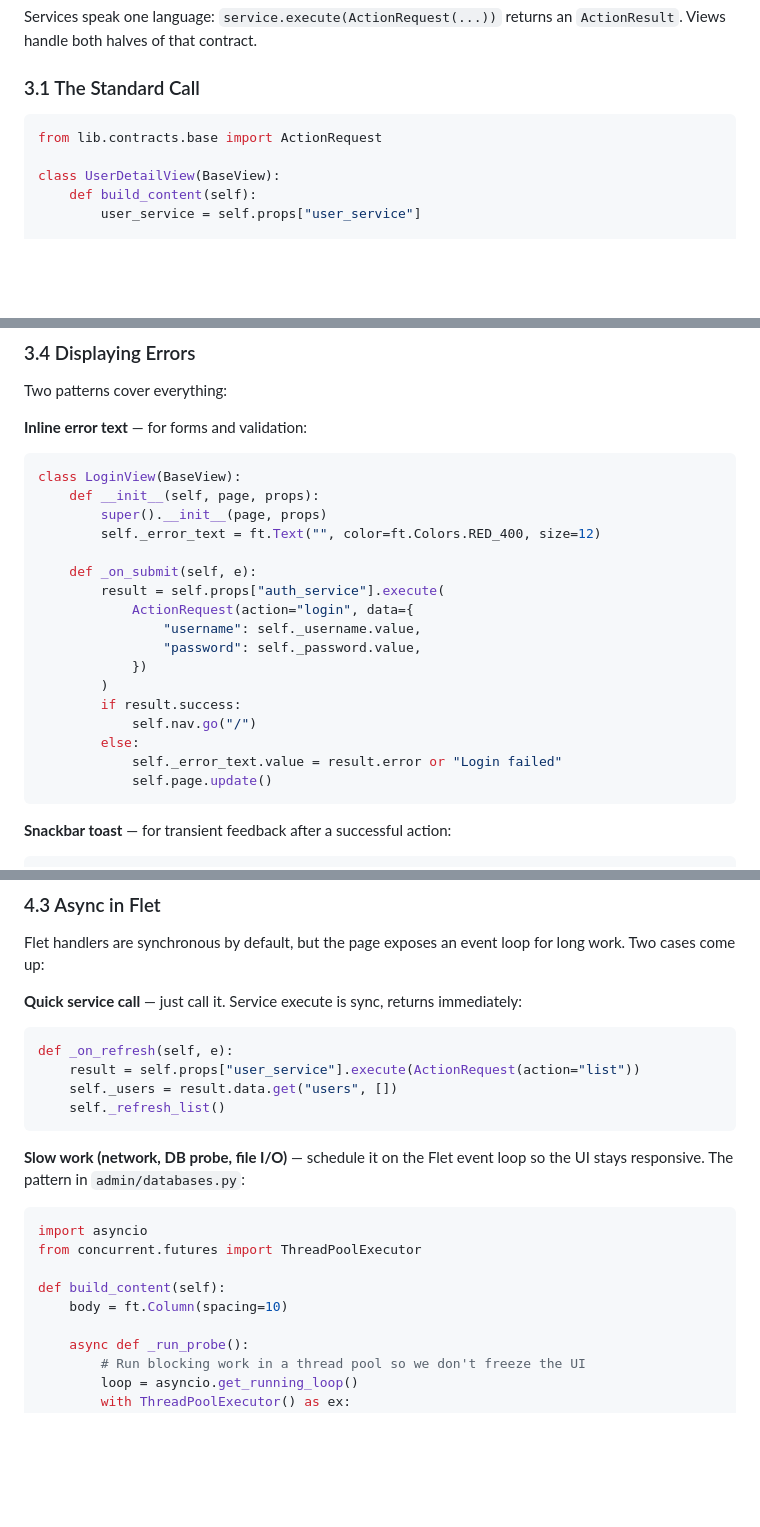
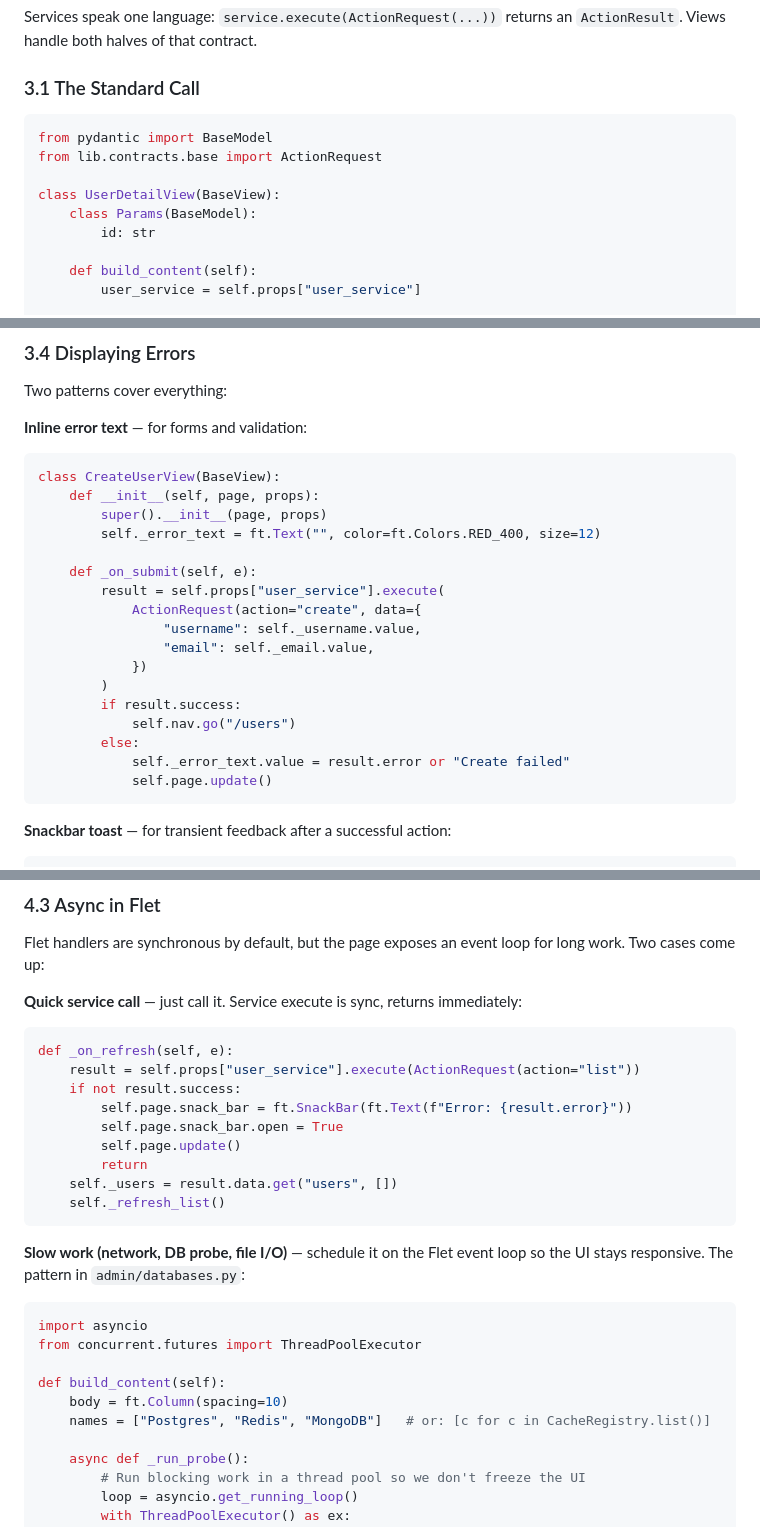
Before and after one commit to rodwlz/flex-templates, a Markdown page: docs/VIEW_DEVELOPMENT.md, 3 parts joined by grey strips. Rendered like a GitHub page; blank space fills up the shorter version.

````diff
--- a/docs/VIEW_DEVELOPMENT.md
+++ b/docs/VIEW_DEVELOPMENT.md
@@ -217,9 +221,13 @@ Services speak one language: `service.execute(ActionRequest(...))` returns an
 ### 3.1 The Standard Call
 
 ```python
+from pydantic import BaseModel
 from lib.contracts.base import ActionRequest
 
 class UserDetailView(BaseView):
+    class Params(BaseModel):
+        id: str
+
     def build_content(self):
         user_service = self.props["user_service"]
 
@@ -327,22 +337,22 @@ Two patterns cover everything:
 **Inline error text** — for forms and validation:
 
 ```python
-class LoginView(BaseView):
+class CreateUserView(BaseView):
     def __init__(self, page, props):
         super().__init__(page, props)
         self._error_text = ft.Text("", color=ft.Colors.RED_400, size=12)
 
     def _on_submit(self, e):
-        result = self.props["auth_service"].execute(
-            ActionRequest(action="login", data={
+        result = self.props["user_service"].execute(
+            ActionRequest(action="create", data={
                 "username": self._username.value,
-                "password": self._password.value,
+                "email": self._email.value,
             })
         )
         if result.success:
-            self.nav.go("/")
+            self.nav.go("/users")
         else:
-            self._error_text.value = result.error or "Login failed"
+            self._error_text.value = result.error or "Create failed"
             self.page.update()
 ```
 
@@ -486,6 +496,11 @@ immediately:
 ```python
 def _on_refresh(self, e):
     result = self.props["user_service"].execute(ActionRequest(action="list"))
+    if not result.success:
+        self.page.snack_bar = ft.SnackBar(ft.Text(f"Error: {result.error}"))
+        self.page.snack_bar.open = True
+        self.page.update()
+        return
     self._users = result.data.get("users", [])
     self._refresh_list()
 ```
@@ -499,6 +514,7 @@ from concurrent.futures import ThreadPoolExecutor
 
 def build_content(self):
     body = ft.Column(spacing=10)
+    names = ["Postgres", "Redis", "MongoDB"]   # or: [c for c in CacheRegistry.list()]
 
     async def _run_probe():
         # Run blocking work in a thread pool so we don't freeze the UI
````
Also changed, not shown: other parts of docs/VIEW_DEVELOPMENT.md (+52 -7 lines).
